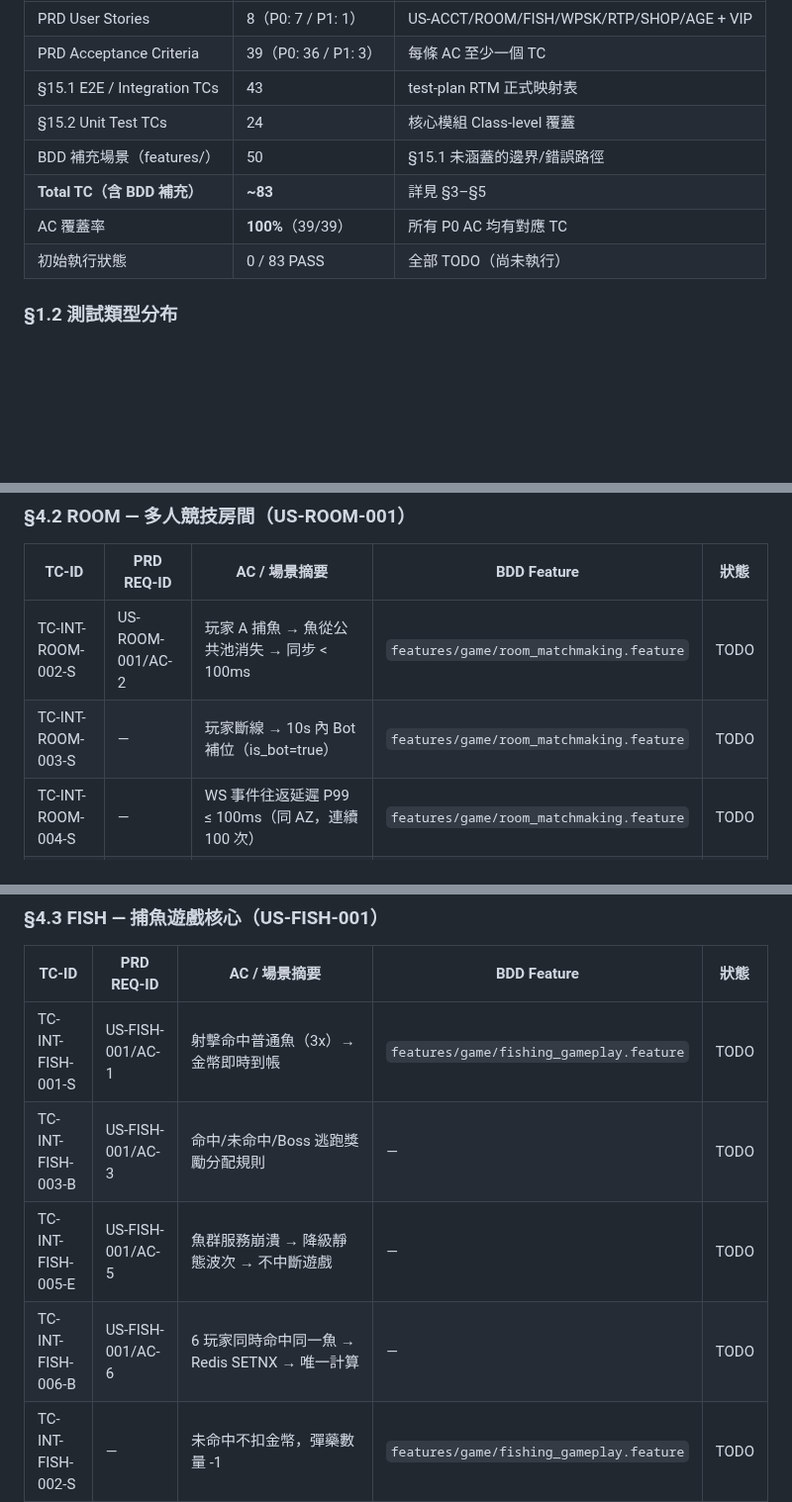
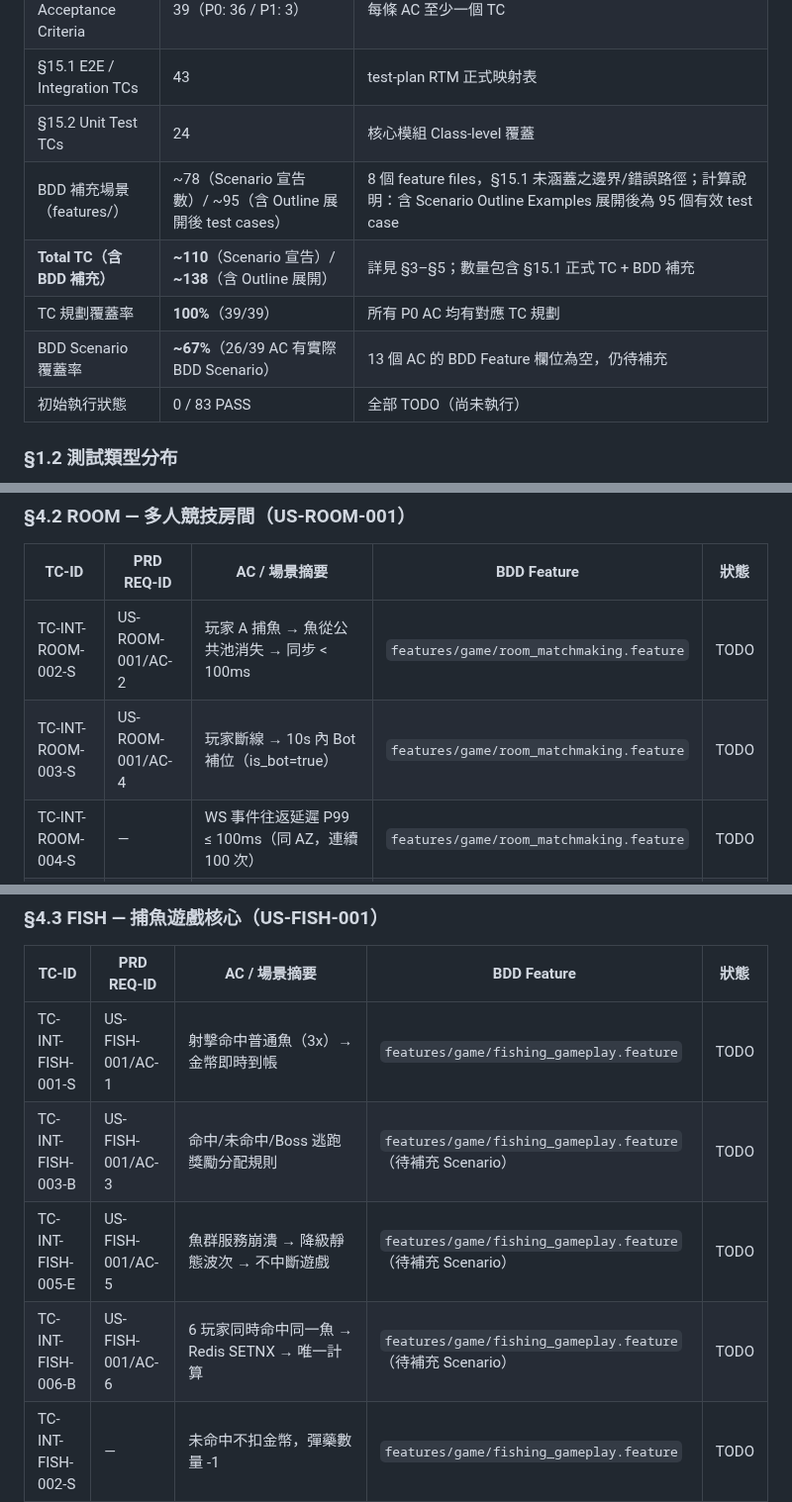
Before and after one commit to ibalasite/fishgame, a Markdown page: docs/RTM.md, 3 parts joined by grey strips. Shown at 99% size. Drawn GitHub-style; blank space fills up the shorter version.

Commit message:
docs(gendoc)[D16-ALIGN-F]: docs — RTM §1.1 場景數修正 + §4.2/§4.3/§6.1 追蹤修正
D1-H-1 [HIGH]: RTM §1.1 BDD 場景數從 50 更新為約 78（宣告數）/95（Outline 展開數）
D1-F-3 [MEDIUM]: TC-INT-ROOM-003-S PRD REQ-ID 更正為 US-ROOM-001/AC-4（斷線 Bot 接替）
D1-H-3 [MEDIUM]: RTM §4.3 補充 TC-INT-FISH-003-B/005-E/006-B 的 BDD Feature 欄位
  §1.1: 新增 BDD Scenario 覆蓋率欄位（67%，區分 TC 規劃與實際 BDD 覆蓋）
  §6.1 US-FISH-001: 補充 TC-INT-FISH-003-S/004-S/005-S 對照列

```diff
--- a/docs/RTM.md
+++ b/docs/RTM.md
@@ -29,9 +29,10 @@
 | PRD Acceptance Criteria | 39（P0: 36 / P1: 3）| 每條 AC 至少一個 TC |
 | §15.1 E2E / Integration TCs | 43 | test-plan RTM 正式映射表 |
 | §15.2 Unit Test TCs | 24 | 核心模組 Class-level 覆蓋 |
-| BDD 補充場景（features/）| 50 | §15.1 未涵蓋的邊界/錯誤路徑 |
-| **Total TC（含 BDD 補充）** | **~83** | 詳見 §3–§5 |
-| AC 覆蓋率 | **100%**（39/39）| 所有 P0 AC 均有對應 TC |
+| BDD 補充場景（features/）| ~78（Scenario 宣告數）/ ~95（含 Outline 展開後 test cases）| 8 個 feature files，§15.1 未涵蓋之邊界/錯誤路徑；計算說明：含 Scenario Outline Examples 展開後為 95 個有效 test case |
+| **Total TC（含 BDD 補充）** | **~110**（Scenario 宣告）/ **~138**（含 Outline 展開）| 詳見 §3–§5；數量包含 §15.1 正式 TC + BDD 補充 |
+| TC 規劃覆蓋率 | **100%**（39/39）| 所有 P0 AC 均有對應 TC 規劃 |
+| BDD Scenario 覆蓋率 | **~67%**（26/39 AC 有實際 BDD Scenario）| 13 個 AC 的 BDD Feature 欄位為空，仍待補充 |
 | 初始執行狀態 | 0 / 83 PASS | 全部 TODO（尚未執行）|
 
 ### §1.2 測試類型分布
@@ -158,7 +159,7 @@ bar
 | TC-ID | PRD REQ-ID | AC / 場景摘要 | BDD Feature | 狀態 |
 |-------|-----------|-------------|-------------|------|
 | TC-INT-ROOM-002-S | US-ROOM-001/AC-2 | 玩家 A 捕魚 → 魚從公共池消失 → 同步 < 100ms | `features/game/room_matchmaking.feature` | TODO |
-| TC-INT-ROOM-003-S | — | 玩家斷線 → 10s 內 Bot 補位（is_bot=true）| `features/game/room_matchmaking.feature` | TODO |
+| TC-INT-ROOM-003-S | US-ROOM-001/AC-4 | 玩家斷線 → 10s 內 Bot 補位（is_bot=true）| `features/game/room_matchmaking.feature` | TODO |
 | TC-INT-ROOM-004-S | — | WS 事件往返延遲 P99 ≤ 100ms（同 AZ，連續 100 次）| `features/game/room_matchmaking.feature` | TODO |
 | TC-INT-ROOM-004-E | US-ROOM-001/AC-4 | WS 中斷 → 5s 重連失敗 → Bot 接替 | — | TODO |
 | TC-INT-ROOM-005-E | — | 房間已滿 6 人 → 422 ROOM_FULL | `features/game/room_matchmaking.feature` | TODO |
@@ -173,9 +174,9 @@ bar
 | TC-ID | PRD REQ-ID | AC / 場景摘要 | BDD Feature | 狀態 |
 |-------|-----------|-------------|-------------|------|
 | TC-INT-FISH-001-S | US-FISH-001/AC-1 | 射擊命中普通魚（3x）→ 金幣即時到帳 | `features/game/fishing_gameplay.feature` | TODO |
-| TC-INT-FISH-003-B | US-FISH-001/AC-3 | 命中/未命中/Boss 逃跑獎勵分配規則 | — | TODO |
-| TC-INT-FISH-005-E | US-FISH-001/AC-5 | 魚群服務崩潰 → 降級靜態波次 → 不中斷遊戲 | — | TODO |
-| TC-INT-FISH-006-B | US-FISH-001/AC-6 | 6 玩家同時命中同一魚 → Redis SETNX → 唯一計算 | — | TODO |
+| TC-INT-FISH-003-B | US-FISH-001/AC-3 | 命中/未命中/Boss 逃跑獎勵分配規則 | `features/game/fishing_gameplay.feature`（待補充 Scenario）| TODO |
+| TC-INT-FISH-005-E | US-FISH-001/AC-5 | 魚群服務崩潰 → 降級靜態波次 → 不中斷遊戲 | `features/game/fishing_gameplay.feature`（待補充 Scenario）| TODO |
+| TC-INT-FISH-006-B | US-FISH-001/AC-6 | 6 玩家同時命中同一魚 → Redis SETNX → 唯一計算 | `features/game/fishing_gameplay.feature`（待補充 Scenario）| TODO |
 | TC-INT-FISH-002-S | — | 未命中不扣金幣，彈藥數量 -1 | `features/game/fishing_gameplay.feature` | TODO |
 | TC-INT-FISH-003-S | — | 不同魚種倍率（3/5/10/20x）計算正確 | `features/game/fishing_gameplay.feature` | TODO |
 | TC-INT-FISH-004-S | — | 武器倍率 × 魚種倍率疊加（雷射炮 3x × 20x = 60 金幣）| `features/game/fishing_gameplay.feature` | TODO |
```
Also changed, not shown: other parts of docs/RTM.md (+1 -1 lines).
